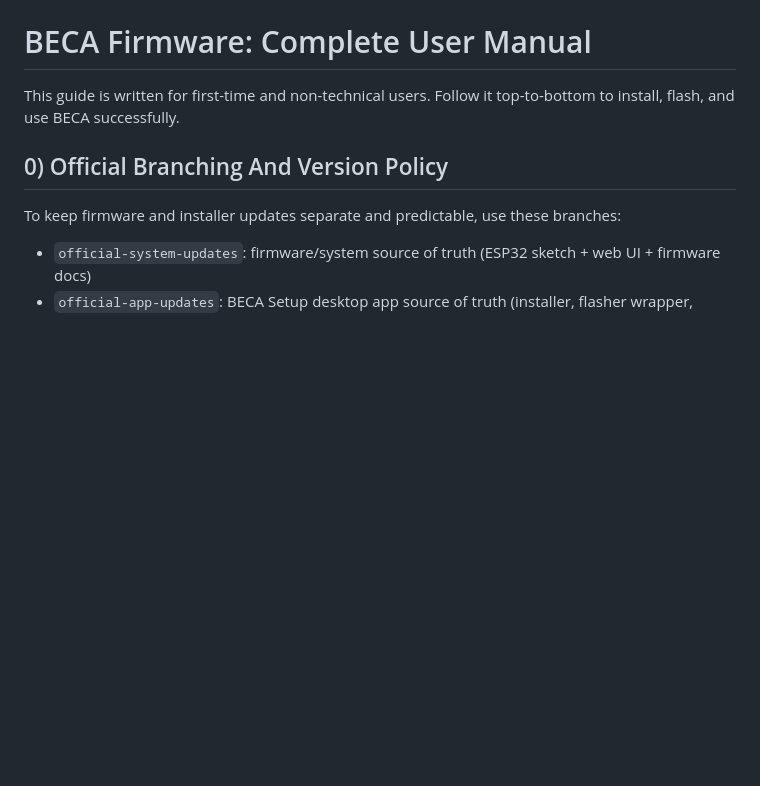
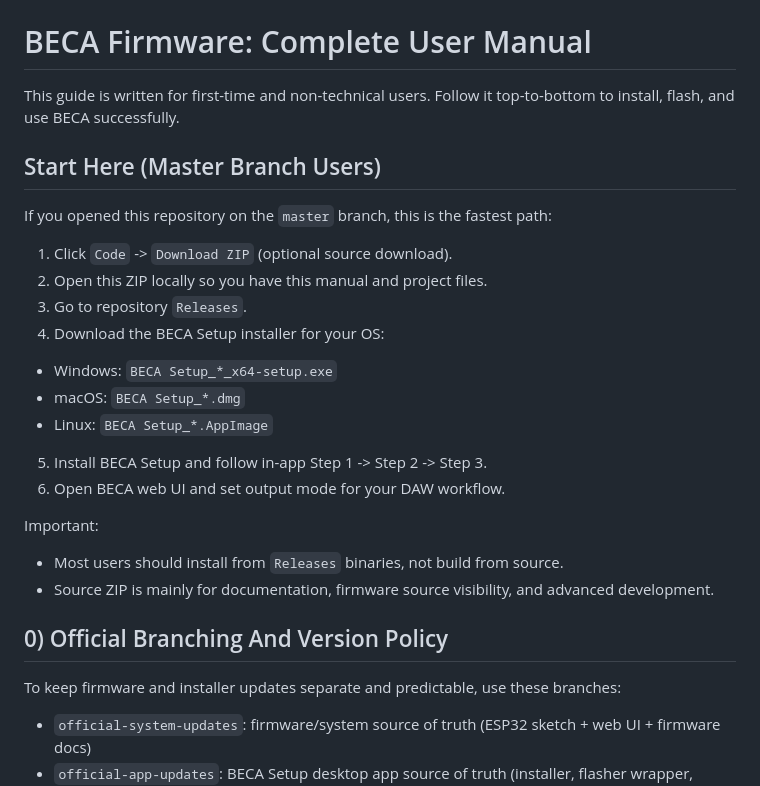
Before and after one commit to fattyrecordingco/BECAfirmware, a Markdown page: README.md, the part around one of its changes. Rendered like a GitHub page; blank space fills up the shorter version.

```diff
--- a/README.md
+++ b/README.md
@@ -2,6 +2,24 @@
 
 This guide is written for first-time and non-technical users.
 Follow it top-to-bottom to install, flash, and use BECA successfully.
+
+## Start Here (Master Branch Users)
+
+If you opened this repository on the `master` branch, this is the fastest path:
+
+1. Click `Code` -> `Download ZIP` (optional source download).
+2. Open this ZIP locally so you have this manual and project files.
+3. Go to repository `Releases`.
+4. Download the BECA Setup installer for your OS:
+- Windows: `BECA Setup_*_x64-setup.exe`
+- macOS: `BECA Setup_*.dmg`
+- Linux: `BECA Setup_*.AppImage`
+5. Install BECA Setup and follow in-app Step 1 -> Step 2 -> Step 3.
+6. Open BECA web UI and set output mode for your DAW workflow.
+
+Important:
+- Most users should install from `Releases` binaries, not build from source.
+- Source ZIP is mainly for documentation, firmware source visibility, and advanced development.
 
 ## 0) Official Branching And Version Policy
 
```
Also changed, not shown: other parts of README.md (+14 -6 lines).
